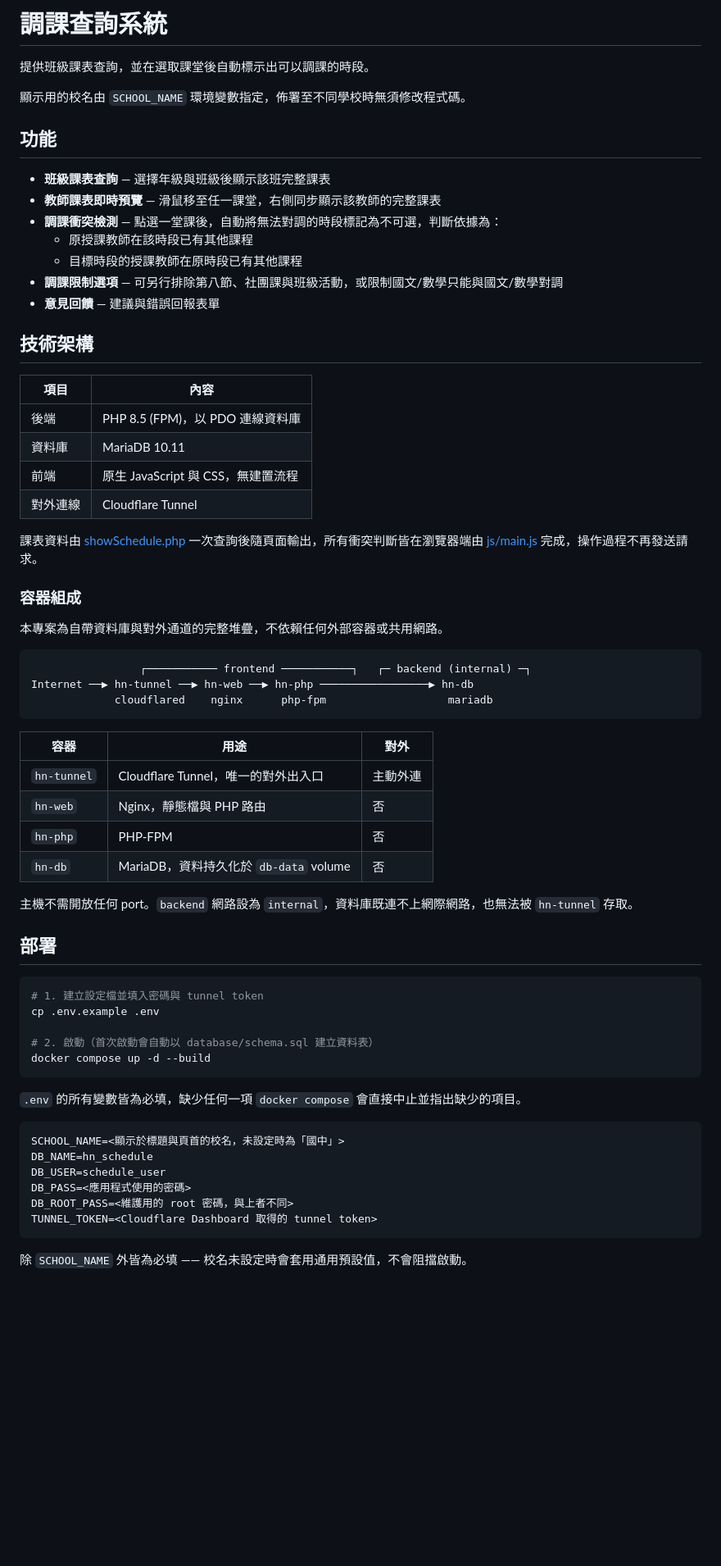
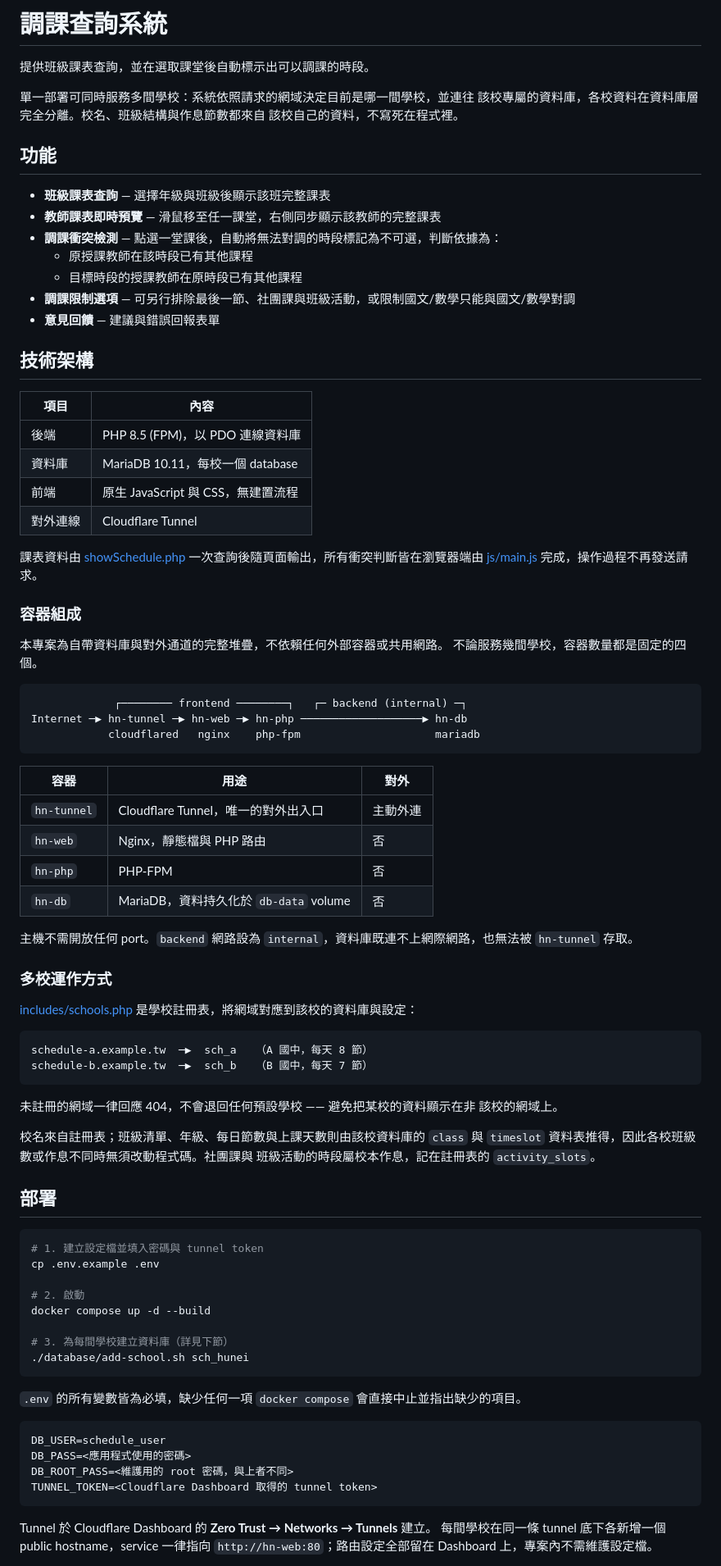
Before and after one commit to StevenChinMaho/schedule-system, a Markdown page: README.md, the part around one of its changes. Shown at 82% size. Rendered like a GitHub page; blank space fills up the shorter version.

````diff
--- a/README.md
+++ b/README.md
@@ -2,7 +2,9 @@
 
 提供班級課表查詢，並在選取課堂後自動標示出可以調課的時段。
 
-顯示用的校名由 `SCHOOL_NAME` 環境變數指定，佈署至不同學校時無須修改程式碼。
+單一部署可同時服務多間學校：系統依照請求的網域決定目前是哪一間學校，並連往
+該校專屬的資料庫，各校資料在資料庫層完全分離。校名、班級結構與作息節數都來自
+該校自己的資料，不寫死在程式裡。
 
 ## 功能
 
@@ -11,7 +13,7 @@
 - **調課衝突檢測** — 點選一堂課後，自動將無法對調的時段標記為不可選，判斷依據為：
   - 原授課教師在該時段已有其他課程
   - 目標時段的授課教師在原時段已有其他課程
-- **調課限制選項** — 可另行排除第八節、社團課與班級活動，或限制國文/數學只能與國文/數學對調
+- **調課限制選項** — 可另行排除最後一節、社團課與班級活動，或限制國文/數學只能與國文/數學對調
 - **意見回饋** — 建議與錯誤回報表單
 
 ## 技術架構
@@ -19,7 +21,7 @@
 | 項目 | 內容 |
 | --- | --- |
 | 後端 | PHP 8.5 (FPM)，以 PDO 連線資料庫 |
-| 資料庫 | MariaDB 10.11 |
+| 資料庫 | MariaDB 10.11，每校一個 database |
 | 前端 | 原生 JavaScript 與 CSS，無建置流程 |
 | 對外連線 | Cloudflare Tunnel |
 
@@ -28,11 +30,12 @@
 ### 容器組成
 
 本專案為自帶資料庫與對外通道的完整堆疊，不依賴任何外部容器或共用網路。
+不論服務幾間學校，容器數量都是固定的四個。
 
 ```
-                 ┌─────────── frontend ───────────┐   ┌─ backend (internal) ─┐
-Internet ──▶ hn-tunnel ──▶ hn-web ──▶ hn-php ─────────────────▶ hn-db
-             cloudflared    nginx      php-fpm                   mariadb
+             ┌──────── frontend ────────┐   ┌─ backend (internal) ─┐
+Internet ─▶ hn-tunnel ─▶ hn-web ─▶ hn-php ───────────────────▶ hn-db
+            cloudflared   nginx    php-fpm                     mariadb
 ```
 
 | 容器 | 用途 | 對外 |
@@ -44,26 +47,45 @@ Internet ──▶ hn-tunnel ──▶ hn-web ──▶ hn-php ─────
 
 主機不需開放任何 port。`backend` 網路設為 `internal`，資料庫既連不上網際網路，也無法被 `hn-tunnel` 存取。
 
+### 多校運作方式
+
+[includes/schools.php](includes/schools.php) 是學校註冊表，將網域對應到該校的資料庫與設定：
+
+```
+schedule-a.example.tw  ─▶  sch_a   （A 國中，每天 8 節）
+schedule-b.example.tw  ─▶  sch_b   （B 國中，每天 7 節）
+```
+
+未註冊的網域一律回應 404，不會退回任何預設學校 —— 避免把某校的資料顯示在非
+該校的網域上。
+
+校名來自註冊表；班級清單、年級、每日節數與上課天數則由該校資料庫的 `class`
+與 `timeslot` 資料表推得，因此各校班級數或作息不同時無須改動程式碼。社團課與
+班級活動的時段屬校本作息，記在註冊表的 `activity_slots`。
+
 ## 部署
 
 ```bash
 # 1. 建立設定檔並填入密碼與 tunnel token
 cp .env.example .env
 
-# 2. 啟動（首次啟動會自動以 database/schema.sql 建立資料表）
+# 2. 啟動
 docker compose up -d --build
+
+# 3. 為每間學校建立資料庫（詳見下節）
+./database/add-school.sh sch_hunei
 ```
 
 `.env` 的所有變數皆為必填，缺少任何一項 `docker compose` 會直接中止並指出缺少的項目。
 
 ```
-SCHOOL_NAME=<顯示於標題與頁首的校名，未設定時為「國中」>
-DB_NAME=hn_schedule
 DB_USER=schedule_user
 DB_PASS=<應用程式使用的密碼>
 DB_ROOT_PASS=<維護用的 root 密碼，與上者不同>
 TUNNEL_TOKEN=<Cloudflare Dashboard 取得的 tunnel token>
 ```
 
-除 `SCHOOL_NAME` 外皆為必填 —— 校名未設定時會套用通用預設值，不會阻擋啟動。
+Tunnel 於 Cloudflare Dashboard 的 **Zero Trust → Networks → Tunnels** 建立。
+每間學校在同一條 tunnel 底下各新增一個 public hostname，service 一律指向
+`http://hn-web:80`；路由設定全部留在 Dashboard 上，專案內不需維護設定檔。
 
````
Also changed, not shown: other parts of README.md (+52 -29 lines).
